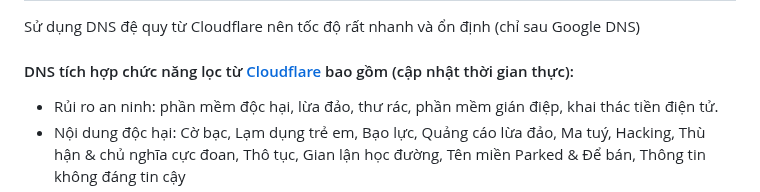
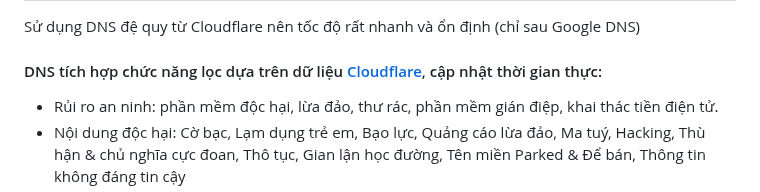
Before and after one commit to o0oS2/DNS-Filter, a Markdown page: README.md, the part around the change. Rendered like a GitHub page.

```diff
--- a/README.md
+++ b/README.md
@@ -1,6 +1,6 @@
 # DNS RIÊNG TƯ DỰA TRÊN NỀN TẢNG [CLOUDFLARE ZERO TRUST](https://www.cloudflare.com/zero-trust/)
 Sử dụng DNS đệ quy từ Cloudflare nên tốc độ rất nhanh và ổn định (chỉ sau Google DNS)
-#### DNS tích hợp chức năng lọc từ [Cloudflare](https://www.cloudflare.com/) bao gồm (cập nhật thời gian thực):
+#### DNS tích hợp chức năng lọc dựa trên dữ liệu [Cloudflare](https://www.cloudflare.com/), cập nhật thời gian thực:
 - Rủi ro an ninh: phần mềm độc hại, lừa đảo, thư rác, phần mềm gián điệp, khai thác tiền điện tử.
 - Nội dung độc hại: Cờ bạc, Lạm dụng trẻ em, Bạo lực, Quảng cáo lừa đảo, Ma tuý, Hacking, Thù hận & chủ nghĩa cực đoan, Thô tục, Gian lận học đường, Tên miền Parked & Để bán, Thông tin không đáng tin cậy
 - Chặn địa chỉ IP tại Campuchia, Myanmar, Philipines (nhiều trang web lừa đảo hay đặt máy chủ tại những quốc gia này)
```
